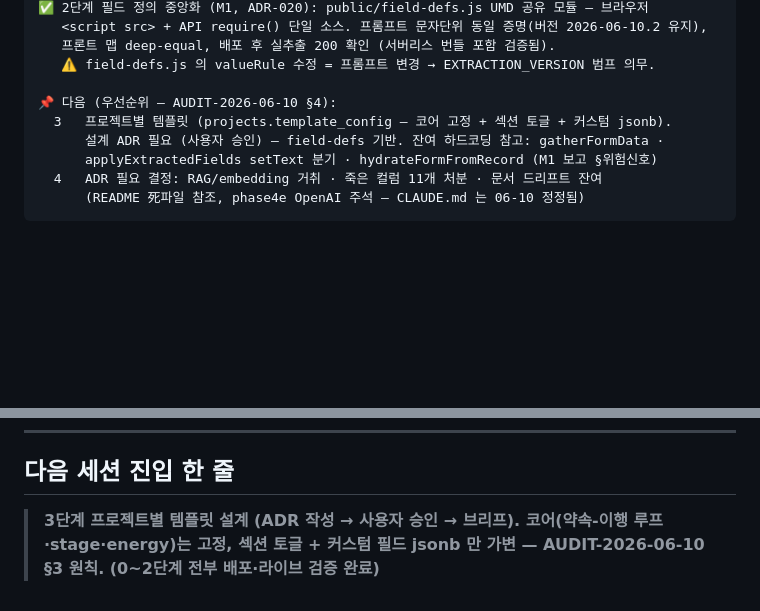
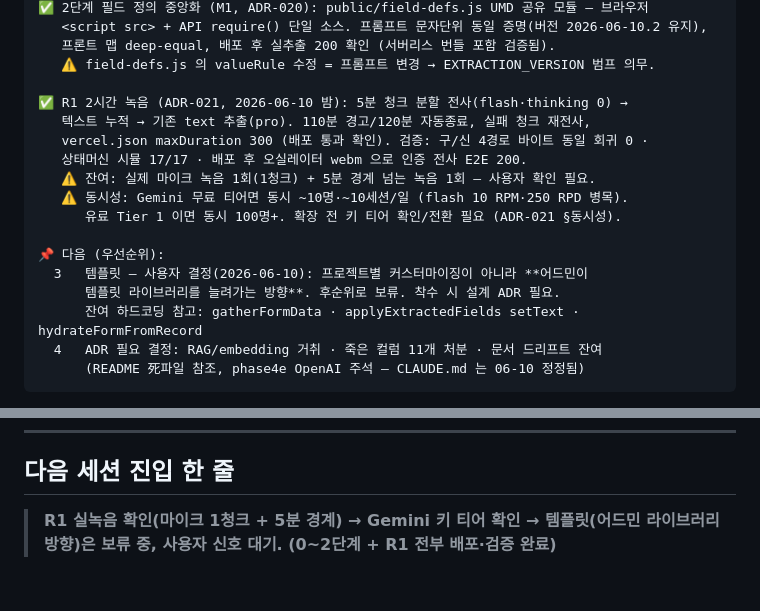
Before and after one commit to udpb/coaching_log, a Markdown page: HANDOFF.md, 2 parts joined by grey strips. Rendered like a GitHub page; blank space fills up the shorter version.

Commit message:
docs(docs): HANDOFF — R1 2시간 청크 전사 완료·동시성 분석·템플릿 보류 반영
Co-Authored-By: Claude Fable 5 <noreply@anthropic.com>

````diff
--- a/HANDOFF.md
+++ b/HANDOFF.md
@@ -41,10 +41,18 @@
    프론트 맵 deep-equal, 배포 후 실추출 200 확인 (서버리스 번들 포함 검증됨).
    ⚠️ field-defs.js 의 valueRule 수정 = 프롬프트 변경 → EXTRACTION_VERSION 범프 의무.
 
-📌 다음 (우선순위 — AUDIT-2026-06-10 §4):
-  3   프로젝트별 템플릿 (projects.template_config — 코어 고정 + 섹션 토글 + 커스텀 jsonb).
-      설계 ADR 필요 (사용자 승인) — field-defs 기반. 잔여 하드코딩 참고: gatherFormData ·
-      applyExtractedFields setText 분기 · hydrateFormFromRecord (M1 보고 §위험신호)
+✅ R1 2시간 녹음 (ADR-021, 2026-06-10 밤): 5분 청크 분할 전사(flash·thinking 0) →
+   텍스트 누적 → 기존 text 추출(pro). 110분 경고/120분 자동종료, 실패 청크 재전사,
+   vercel.json maxDuration 300 (배포 통과 확인). 검증: 구/신 4경로 바이트 동일 회귀 0 ·
+   상태머신 시뮬 17/17 · 배포 후 오실레이터 webm 으로 인증 전사 E2E 200.
+   ⚠️ 잔여: 실제 마이크 녹음 1회(1청크) + 5분 경계 넘는 녹음 1회 — 사용자 확인 필요.
+   ⚠️ 동시성: Gemini 무료 티어면 동시 ~10명·~10세션/일 (flash 10 RPM·250 RPD 병목).
+      유료 Tier 1 이면 동시 100명+. 확장 전 키 티어 확인/전환 필요 (ADR-021 §동시성).
+
+📌 다음 (우선순위):
+  3   템플릿 — 사용자 결정(2026-06-10): 프로젝트별 커스터마이징이 아니라 **어드민이
+      템플릿 라이브러리를 늘려가는 방향**. 후순위로 보류. 착수 시 설계 ADR 필요.
+      잔여 하드코딩 참고: gatherFormData · applyExtractedFields setText · hydrateFormFromRecord
   4   ADR 필요 결정: RAG/embedding 거취 · 죽은 컬럼 11개 처분 · 문서 드리프트 잔여
       (README 死파일 참조, phase4e OpenAI 주석 — CLAUDE.md 는 06-10 정정됨)
 ```
@@ -83,4 +91,4 @@
 
 ## 다음 세션 진입 한 줄
 
-> **3단계 프로젝트별 템플릿 설계 (ADR 작성 → 사용자 승인 → 브리프). 코어(약속-이행 루프·stage·energy)는 고정, 섹션 토글 + 커스텀 필드 jsonb 만 가변 — AUDIT-2026-06-10 §3 원칙. (0~2단계 전부 배포·라이브 검증 완료)**
+> **R1 실녹음 확인(마이크 1청크 + 5분 경계) → Gemini 키 티어 확인 → 템플릿(어드민 라이브러리 방향)은 보류 중, 사용자 신호 대기. (0~2단계 + R1 전부 배포·검증 완료)**
````
